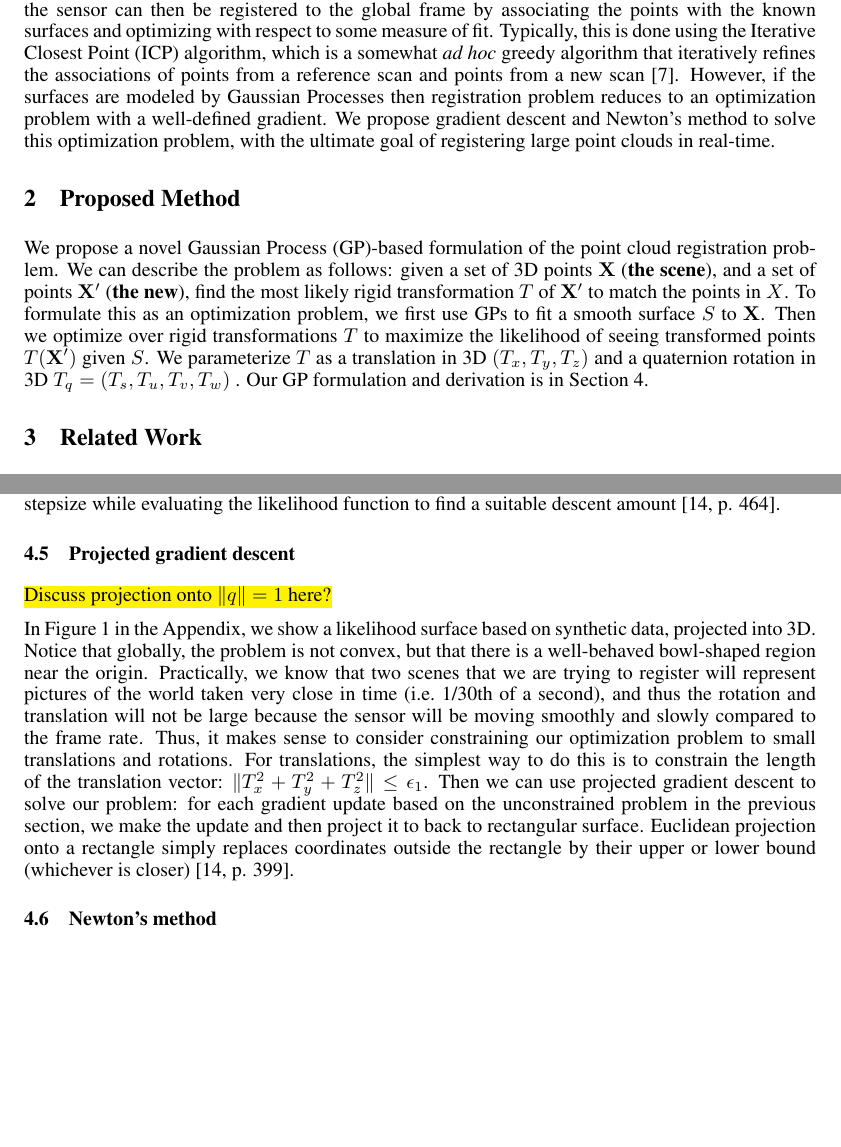
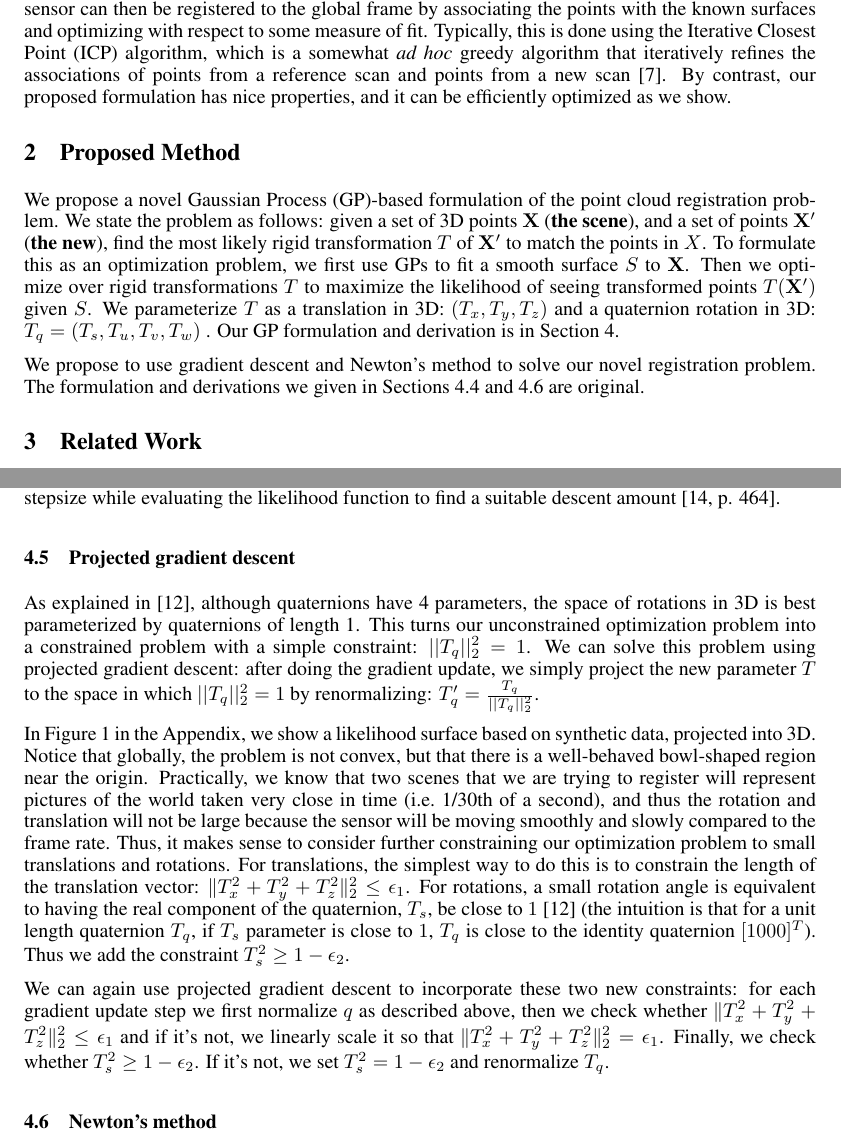
Before and after one commit to flaxter/gp-registration, a LaTeX paper (final.tex): two parts of pages 2 and 6 of 8, joined at a grey line, cut so that both start at the same text, the shorter picture padded with empty space. Compiled offline with pdfLaTeX.

Commit message:
added projection details

```diff
--- a/final.tex
+++ b/final.tex
@@ -56,16 +56,18 @@ Modeling the environment using maps is one of the cornerstones of mobile autonom
 
 Though sensors such as the Kinect are able to generate massive amounts of data, in many cases this ability is not leveraged and the raw data is modified in such a way that important information is lost. For example, when the environment is roughly rectilinear, such as when the robot is navigating a hallway, nearly all of the points in the cloud can be thought of as coming from a few distinct planes. In this way, we could parametrize our point cloud as a set of planes, not only vastly reducing the space and time complexity of representation, but also the noise inherent in the raw measurements, since plane-fitting uses the most likely estimate \cite{martin_real-time_2002}\cite{liu_using_2001}\cite{thrun_real-time_2004}. However, assuming the world is planar is possibly too limiting of a restriction, especially in environments with clutter or curved surfaces. Past work has used mixtures of Gaussians \cite{tsin2004correlation} \cite{jian2005robust} or Gaussian Processes \cite{plagemann2008nonstationary}, but many of these more expressive formulations come at a higher computational expense and thus cannot be used for real-time perception algorithms.
 
-Assuming a large point cloud can be described parametrically by a few surfaces, new data from the sensor can then be registered to the global frame by associating the points with the known surfaces and optimizing with respect to some measure of fit. Typically, this is done using the Iterative Closest Point (ICP) algorithm, which is a somewhat \emph{ad hoc} greedy algorithm that iteratively refines the associations of points from a reference scan and points from a new scan \cite{besl_method_1992}. However, if the surfaces are modeled by Gaussian Processes then registration problem reduces to an optimization problem with a well-defined gradient. We propose gradient descent and Newton's method to solve this optimization problem, with the ultimate goal of registering large point clouds in real-time.
+Assuming a large point cloud can be described parametrically by a few surfaces, new data from the sensor can then be registered to the global frame by associating the points with the known surfaces and optimizing with respect to some measure of fit. Typically, this is done using the Iterative Closest Point (ICP) algorithm, which is a somewhat \emph{ad hoc} greedy algorithm that iteratively refines the associations of points from a reference scan and points from a new scan \cite{besl_method_1992}. By contrast, our proposed formulation has nice properties, and it can be efficiently optimized as we show.
 
 %This surface representation is then fed into a parallel gradient based algorithm to find the best fit between two successive point cloud scans to solve the registration problem.
 
 \section{Proposed Method}
 
 We propose a novel Gaussian Process (GP)-based formulation of the point cloud registration problem.
-We can describe the problem as follows: given a set of 3D points $\mathbf{X}$ ({\bf the scene}), and a set of points $\mathbf{X'}$ ({\bf the new}), find the most likely rigid transformation $T$ of $\mathbf{X'}$ to match the points in $X$.
+We state the problem as follows: given a set of 3D points $\mathbf{X}$ ({\bf the scene}), and a set of points $\mathbf{X'}$ ({\bf the new}), find the most likely rigid transformation $T$ of $\mathbf{X'}$ to match the points in $X$.
 To formulate this as an optimization problem, we first use GPs to fit a smooth surface $S$ to $\mathbf{X}$. Then we optimize over
-rigid transformations $T$ to maximize the likelihood of seeing transformed points $T(\mathbf{X'})$ given $S$. We parameterize $T$ as a translation in 3D $(T_x, T_y, T_z)$ and a quaternion rotation in 3D $T_q = (T_s, T_u, T_v, T_w)$ . Our GP formulation and derivation is in Section \ref{sec:math}.
+rigid transformations $T$ to maximize the likelihood of seeing transformed points $T(\mathbf{X'})$ given $S$. We parameterize $T$ as a translation in 3D: $(T_x, T_y, T_z)$ and a quaternion rotation in 3D: $T_q = (T_s, T_u, T_v, T_w)$ . Our GP formulation and derivation is in Section \ref{sec:math}.
+
+We propose to use gradient descent and Newton's method to solve our novel registration problem. The formulation and derivations we given in Sections \ref{sec:gradient} and \ref{sec:newton} are original.
 
  %we can look at the probability of a ``scene'' having generated those points according to some surface model. If the probability of a point is %$p(\mathbf{x_i}|\mathbf{\Theta{}})$, where $\mathbf{\Theta{}}$ is the set of parameters describing the scene, then the total probability of an entire %scan of data is $p(\mathbf{X}|\mathbf{\Theta{}}) = \prod_{i} p(\mathbf{x_i}|\mathbf{\Theta{}})$. In our problem, we wish to optimize over some spatial %transformation in 3D space. Thus, we can minimize over the negative log-likelihood of the data with respect to the transformation parameters,
 
@@ -258,10 +260,11 @@ equivalent to the preceding derivation, with the following simplification: $\fra
 To implement gradient descent, we use the gradient in our update step. We used the standard backtracking line search to find a suitable step-size. Backtracking line search iteratively descreases the stepsize while evaluating the likelihood function to find a suitable descent amount \cite[p. 464]{boyd2004convex}.
 
 \subsection{Projected gradient descent}
-\hl{Discuss projection onto $\|q\|=1$ here?}
+As explained in \cite{wheeler1995}, although quaternions have 4 parameters, the space of rotations in 3D is best parameterized by quaternions of length 1. This turns our unconstrained optimization problem into a constrained problem with a simple constraint: $||T_q||^2_2 = 1$. We can solve this problem using projected gradient descent: after doing the gradient update, we simply project the new parameter $T$ to the space in which $||T_q||^2_2 = 1$
+by renormalizing: $T_q' = \frac{T_q}{||T_q||^2_2}$.
 
-In Figure \ref{figure:likelihood} in the Appendix, we show a likelihood surface based on synthetic data, projected into 3D. Notice that globally, the problem is not convex, but that there is a well-behaved bowl-shaped region near the origin. Practically, we know that two scenes that we are trying to register will represent pictures of the world taken very close in time (i.e.~1/30th of a second), and thus the rotation and translation will not be large because the sensor will be moving smoothly and slowly compared to the frame rate. Thus, it makes sense to consider constraining our optimization problem to small translations and rotations. For translations, the simplest way to do this is to constrain the length of the translation vector: $\|T_x^2 + T_y^2 + T_z^2\| \leq \epsilon_1$.
-Then we can use projected gradient descent to solve our problem: for each gradient update based on the unconstrained problem in the previous section,
-we make the update and then project it to back to rectangular surface. Euclidean projection onto a rectangle simply replaces coordinates outside the rectangle by their upper or lower bound (whichever is closer) \cite[p. 399]{boyd2004convex}.
+In Figure \ref{figure:likelihood} in the Appendix, we show a likelihood surface based on synthetic data, projected into 3D. Notice that globally, the problem is not convex, but that there is a well-behaved bowl-shaped region near the origin. Practically, we know that two scenes that we are trying to register will represent pictures of the world taken very close in time (i.e.~1/30th of a second), and thus the rotation and translation will not be large because the sensor will be moving smoothly and slowly compared to the frame rate. Thus, it makes sense to consider further constraining our optimization problem to small translations and rotations. For translations, the simplest way to do this is to constrain the length of the translation vector: $\|T_x^2 + T_y^2 + T_z^2\|^2_2 \leq \epsilon_1$. For rotations, a small rotation angle is equivalent to having the real component of the quaternion, $T_s$, be close to $1$ \cite{wheeler1995} (the intuition is that for a unit length quaternion $T_q$, if $T_s$ parameter is close to $1$, $T_q$ is close to the identity quaternion $[1 0 0 0]^T$). Thus we add the constraint $T_s^2 \geq 1-\epsilon_2$.
+
+We can again use projected gradient descent to incorporate these two new constraints: for each gradient update step we first normalize $q$ as described above, then we check whether $\|T_x^2 + T_y^2 + T_z^2\|^2_2 \leq \epsilon_1$ and if it's not, we linearly scale it so that $\|T_x^2 + T_y^2 + T_z^2\|^2_2 = \epsilon_1$. Finally, we check whether $T_s^2 \geq 1-\epsilon_2$. If it's not, we set $T_s^2 = 1-\epsilon_2$ and renormalize $T_q$.
 
 \subsection{Newton's method}
```
Also changed, not shown: final.tex (15 more changed lines).
